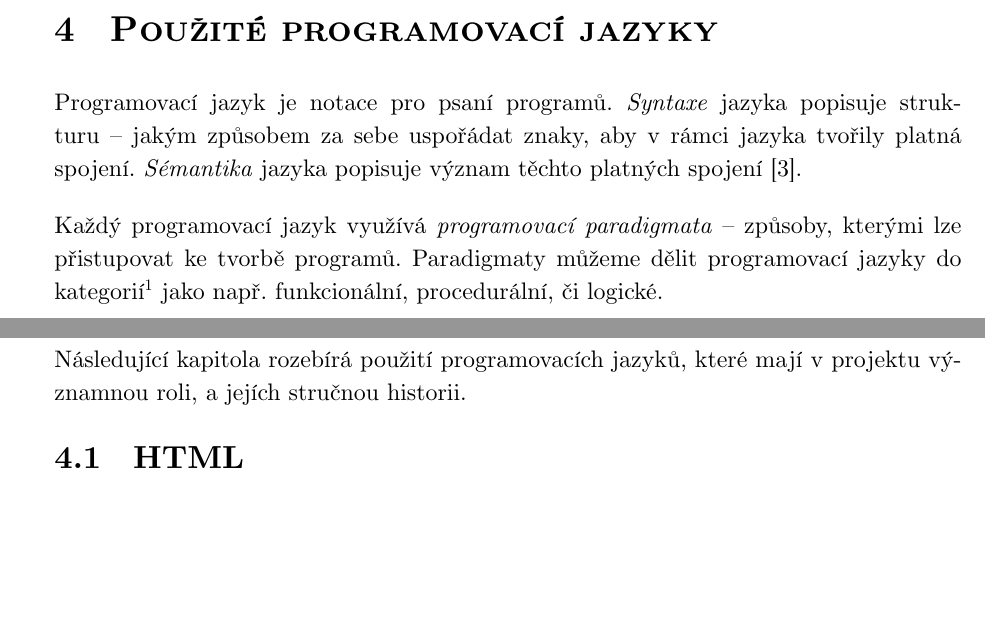
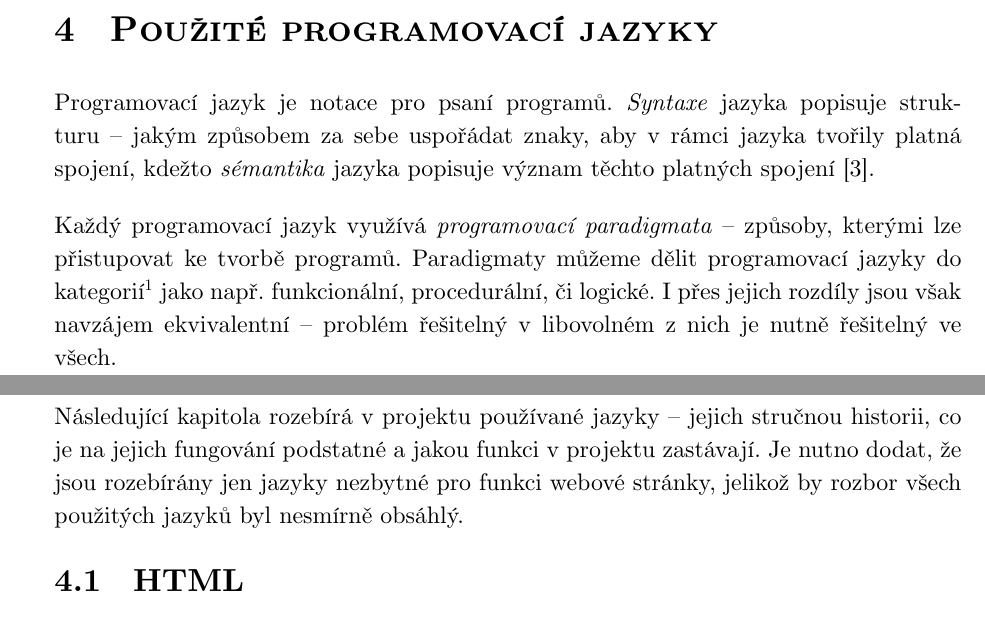
Before and after one commit to xiaoxiae/soc-paper-2019, a LaTeX document (soc.tex): two parts of pages 11 and 12 of 31, joined at a grey line, cut so that both start at the same text, the shorter picture padded with empty space. Compiled offline with LuaLaTeX.

Commit message:
update Použité programovací jazyky \section

```diff
--- a/soc.tex
+++ b/soc.tex
@@ -346,11 +346,11 @@
 
 
   \section{Použité programovací jazyky}
-  Programovací jazyk je notace pro psaní programů. \emph{Syntaxe} jazyka popisuje strukturu~--~jakým způsobem za sebe uspořádat znaky, aby v rámci jazyka tvořily platná spojení. \emph{Sémantika} jazyka popisuje význam těchto platných spojení~\cite{intro-to-programming-languages}. % TODO: write more
+  Programovací jazyk je notace pro psaní programů. \emph{Syntaxe} jazyka popisuje strukturu~--~jakým způsobem za sebe uspořádat znaky, aby v rámci jazyka tvořily platná spojení, kdežto \emph{sémantika} jazyka popisuje význam těchto platných spojení~\cite{intro-to-programming-languages}.
 
-  Každý programovací jazyk využívá \emph{programovací paradigmata}~--~způsoby, kterými lze přistupovat ke tvorbě programů. Paradigmaty můžeme dělit programovací jazyky do kategorií\footnote{Jeden programovací jazyk může využívat více paradigmat a spadat tak do několika kategorií (viz. kapitoly~\fullref{sec:Python} a~\fullref{sec:JavaScript}).} jako např. funkcionální, procedurální, či logické.
+  Každý programovací jazyk využívá \emph{programovací paradigmata}~--~způsoby, kterými lze přistupovat ke tvorbě programů. Paradigmaty můžeme dělit programovací jazyky do kategorií\footnote{Jeden programovací jazyk může využívat více paradigmat a spadat tak do několika kategorií (viz. kapitoly~\fullref{sec:Python} a~\fullref{sec:JavaScript}).} jako např. funkcionální, procedurální, či logické. I přes jejich rozdíly jsou však navzájem ekvivalentní~--~problém řešitelný v libovolném z nich je nutně řešitelný ve všech.
 
-  Následující kapitola rozebírá použití programovacích jazyků, které mají v projektu významnou roli, a jejích stručnou historii.
+  Následující kapitola rozebírá v projektu používané jazyky~--~jejich stručnou historii, co je na jejich fungování podstatné a jakou funkci v projektu zastávají. Je nutno dodat, že jsou rozebírány jen jazyky nezbytné pro funkci webové stránky, jelikož by rozbor všech použitých jazyků byl nesmírně obsáhlý.
 
 
   \subsection{\acrshort{html}} \label{sec:HTML}
```
